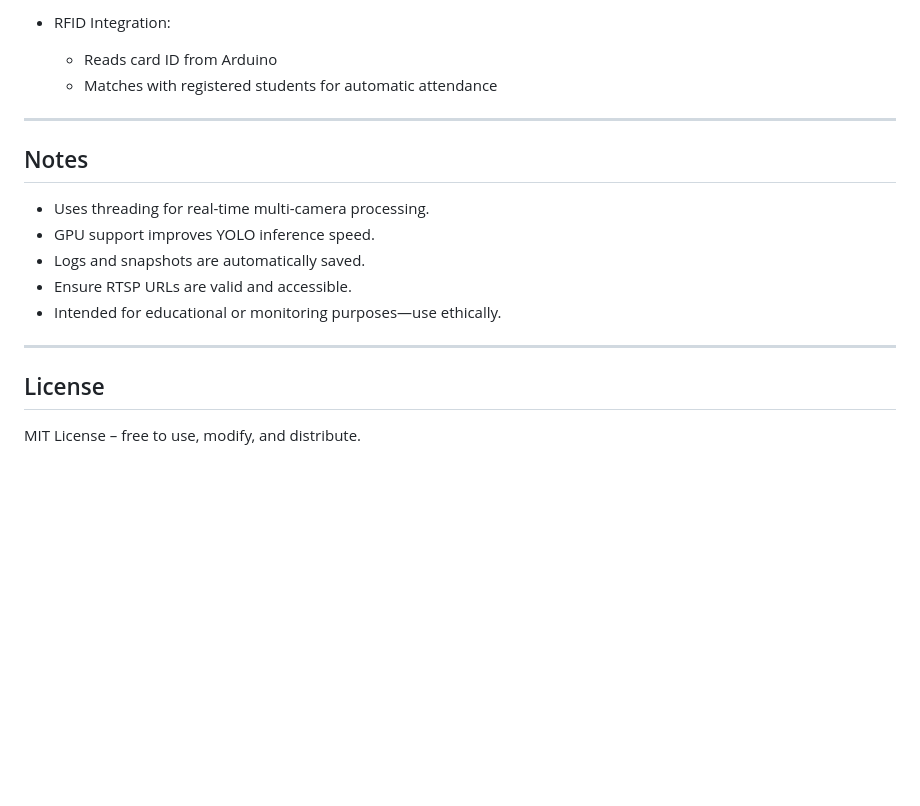
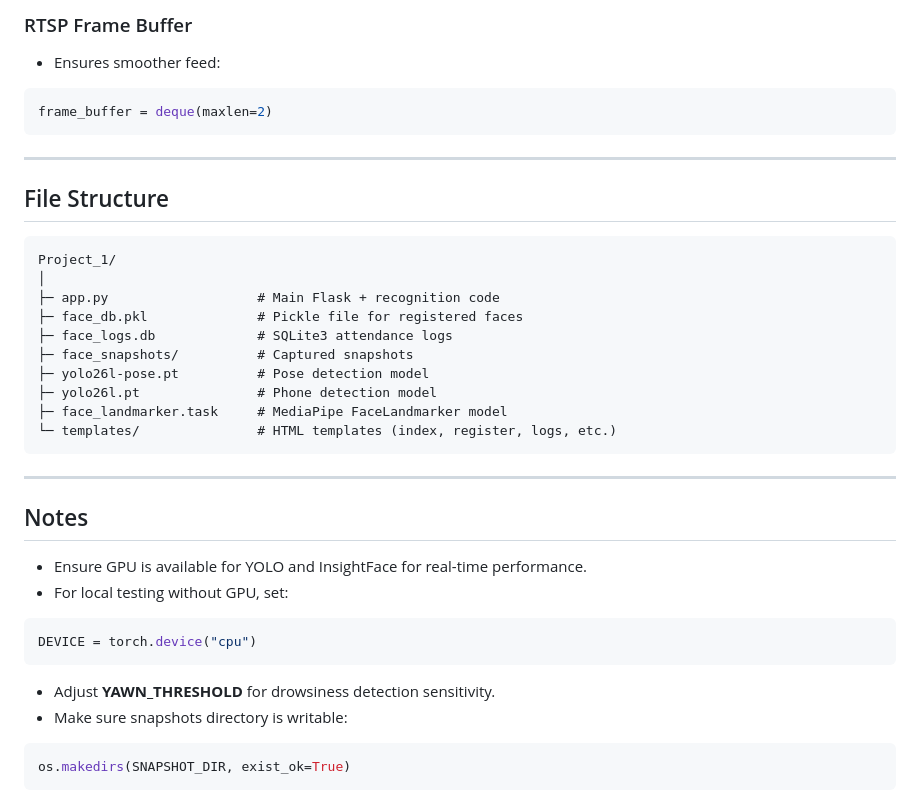
Before and after one commit to Xanthophile10/Edu_Vision, a Markdown page: README.md, the part around one of its changes. Drawn GitHub-style; blank space fills up the shorter version.

````diff
--- a/README.md
+++ b/README.md
@@ -140,20 +127,36 @@ YAWN_FRAMES = 10
 
-- RFID Integration:
-  - Reads card ID from Arduino
-  - Matches with registered students for automatic attendance
+### RTSP Frame Buffer
+- Ensures smoother feed:
+```python
+frame_buffer = deque(maxlen=2)
+```
+
+---
+
+## File Structure
+```
+Project_1/
+│
+├─ app.py                   # Main Flask + recognition code
+├─ face_db.pkl              # Pickle file for registered faces
+├─ face_logs.db             # SQLite3 attendance logs
+├─ face_snapshots/          # Captured snapshots
+├─ yolo26l-pose.pt          # Pose detection model
+├─ yolo26l.pt               # Phone detection model
+├─ face_landmarker.task     # MediaPipe FaceLandmarker model
+└─ templates/               # HTML templates (index, register, logs, etc.)
+```
 
 ---
 
 ## Notes
-
-- Uses threading for real-time multi-camera processing.
-- GPU support improves YOLO inference speed.
-- Logs and snapshots are automatically saved.
-- Ensure RTSP URLs are valid and accessible.
-- Intended for educational or monitoring purposes—use ethically.
-
----
-
-## License
-
-MIT License – free to use, modify, and distribute.
+- Ensure GPU is available for YOLO and InsightFace for real-time performance.
+- For local testing without GPU, set:
+```python
+DEVICE = torch.device("cpu")
+```
+- Adjust **YAWN_THRESHOLD** for drowsiness detection sensitivity.
+- Make sure snapshots directory is writable:
+```python
+os.makedirs(SNAPSHOT_DIR, exist_ok=True)
+```
````
Also changed, not shown: other parts of README.md (+82 -95 lines).
